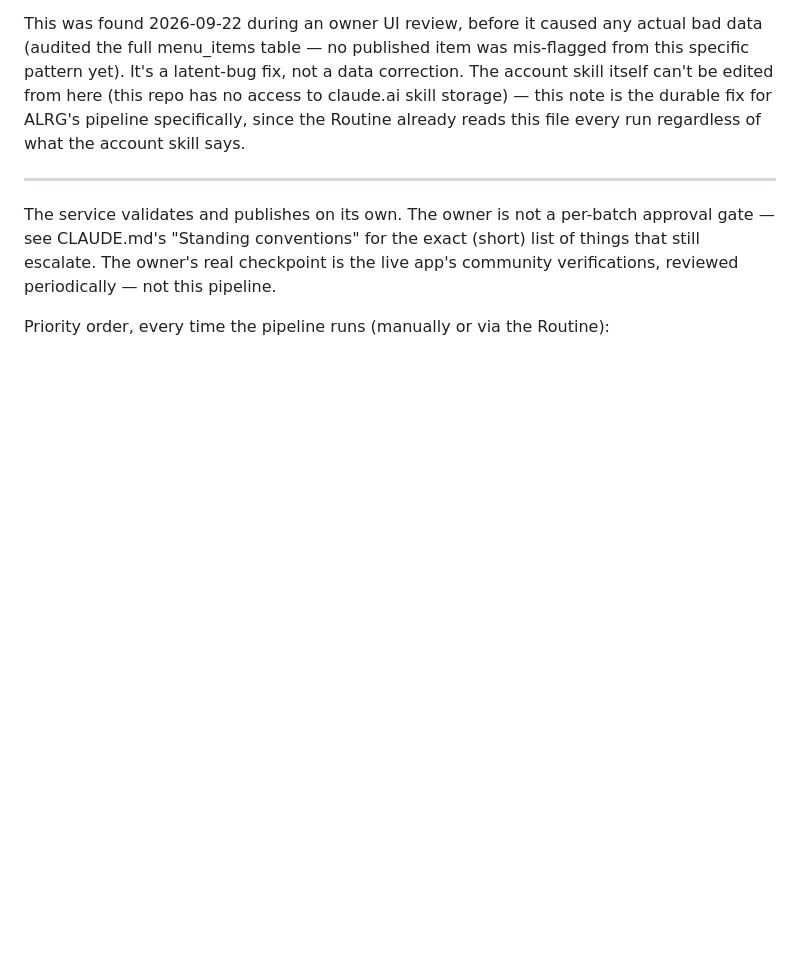
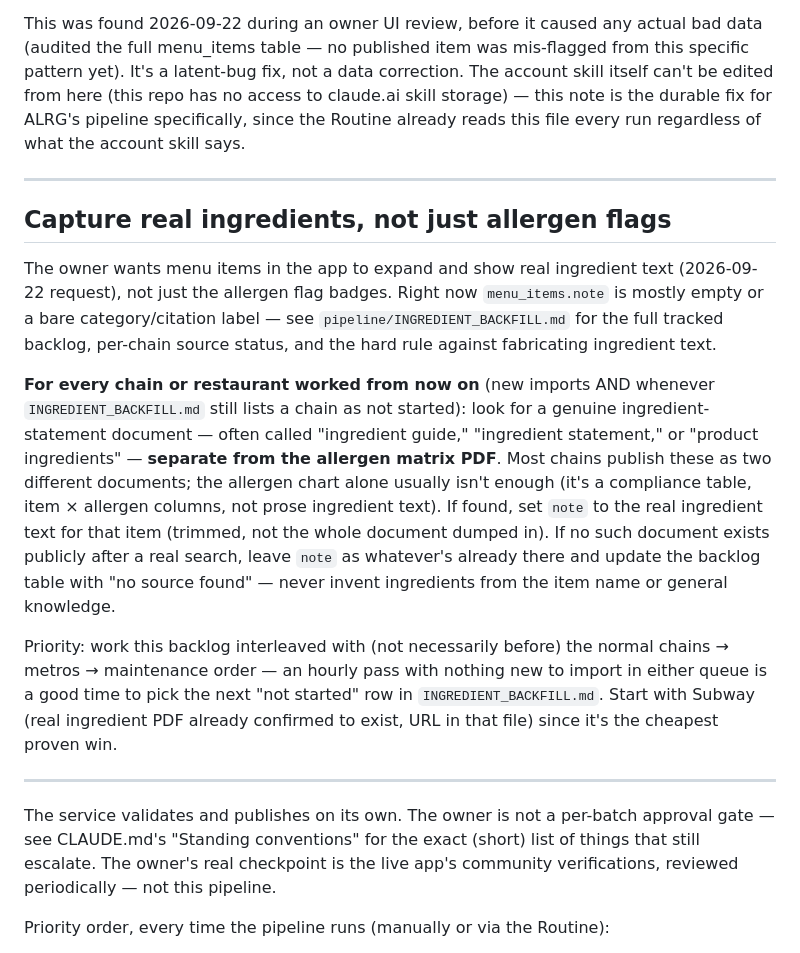
Before and after one commit to timdreamboat/alrg, a Markdown page: pipeline/README.md, the part around the change. Rendered like a GitHub page; blank space fills up the shorter version.

```diff
--- a/pipeline/README.md
+++ b/pipeline/README.md
@@ -30,6 +30,36 @@ here (this repo has no access to claude.ai skill storage) — this note is
 the durable fix for ALRG's pipeline specifically, since the Routine
 already reads this file every run regardless of what the account skill
 says.
+
+---
+
+## Capture real ingredients, not just allergen flags
+
+The owner wants menu items in the app to expand and show real ingredient
+text (2026-09-22 request), not just the allergen flag badges. Right now
+`menu_items.note` is mostly empty or a bare category/citation label — see
+`pipeline/INGREDIENT_BACKFILL.md` for the full tracked backlog, per-chain
+source status, and the hard rule against fabricating ingredient text.
+
+**For every chain or restaurant worked from now on** (new imports AND
+whenever `INGREDIENT_BACKFILL.md` still lists a chain as not started):
+look for a genuine ingredient-statement document — often called
+"ingredient guide," "ingredient statement," or "product ingredients" —
+**separate from the allergen matrix PDF**. Most chains publish these as
+two different documents; the allergen chart alone usually isn't enough
+(it's a compliance table, item × allergen columns, not prose ingredient
+text). If found, set `note` to the real ingredient text for that item
+(trimmed, not the whole document dumped in). If no such document exists
+publicly after a real search, leave `note` as whatever's already there
+and update the backlog table with "no source found" — never invent
+ingredients from the item name or general knowledge.
+
+Priority: work this backlog interleaved with (not necessarily before)
+the normal chains → metros → maintenance order — an hourly pass with
+nothing new to import in either queue is a good time to pick the next
+"not started" row in `INGREDIENT_BACKFILL.md`. Start with Subway (real
+ingredient PDF already confirmed to exist, URL in that file) since it's
+the cheapest proven win.
 
 ---
 
```
Also changed, not shown: pipeline/INGREDIENT_BACKFILL.md (added, +70 -0 lines).
